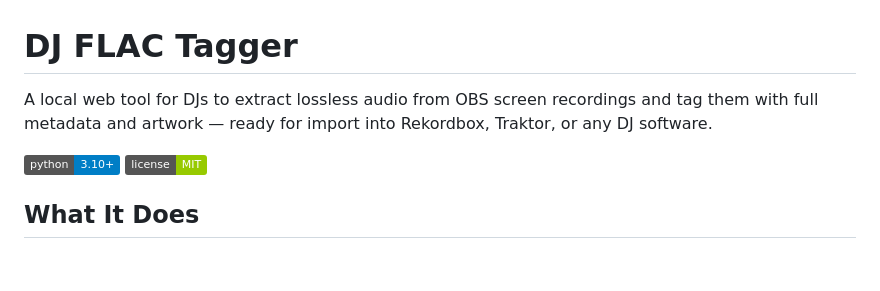
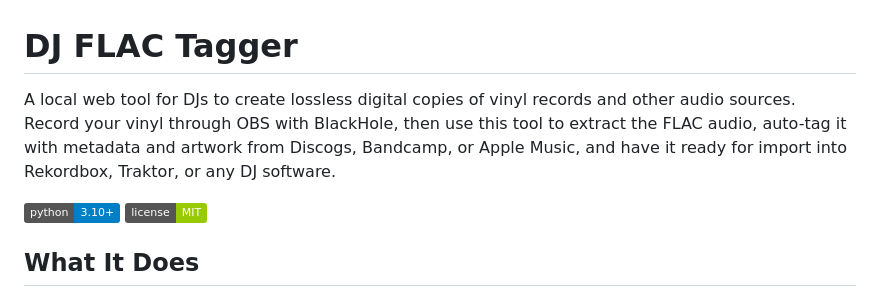
Before and after one commit to apj72/dj-flac-tagger, a Markdown page: README.md, the part around the change. GitHub-like rendering; badges without logos; blank space fills up the shorter version.

Commit message:
Update README to highlight vinyl digitisation workflow
Made-with: Cursor

```diff
--- a/README.md
+++ b/README.md
@@ -1,6 +1,6 @@
 # DJ FLAC Tagger
 
-A local web tool for DJs to extract lossless audio from OBS screen recordings and tag them with full metadata and artwork — ready for import into Rekordbox, Traktor, or any DJ software.
+A local web tool for DJs to create lossless digital copies of vinyl records and other audio sources. Record your vinyl through OBS with BlackHole, then use this tool to extract the FLAC audio, auto-tag it with metadata and artwork from Discogs, Bandcamp, or Apple Music, and have it ready for import into Rekordbox, Traktor, or any DJ software.
 
 ![Python](https://img.shields.io/badge/python-3.10+-blue)
 ![License](https://img.shields.io/badge/license-MIT-green)
```
